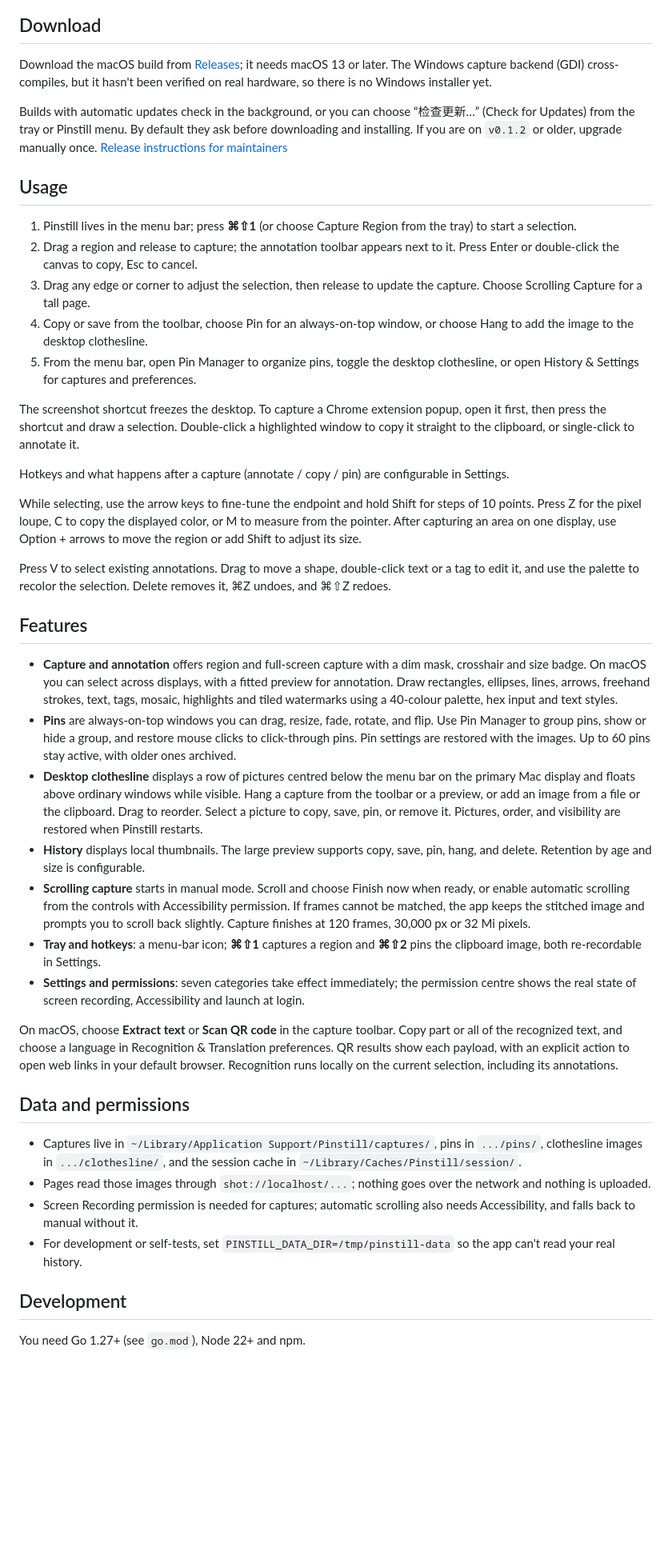
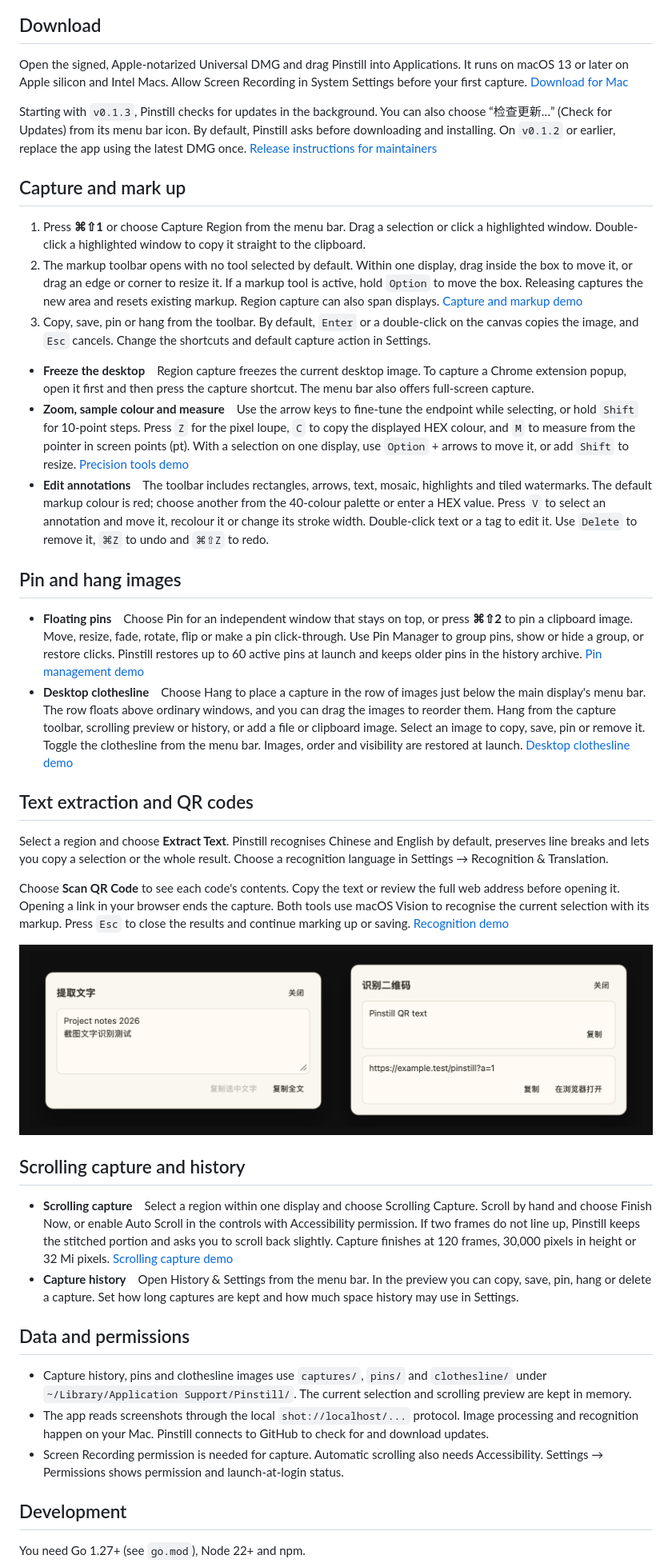
Before and after one commit to echoVic/Pinstill, a Markdown page: README.en.md, the part around one of its changes. Shown at 80% size. GitHub-like rendering; pictures changed too: outputs/pinstill-recognition-mock.png (added); blank space fills up the shorter version.

Commit message:
Release Pinstill 0.2.5 with draggable capture selections

```diff
--- a/README.en.md
+++ b/README.en.md
@@ -14,44 +14,43 @@ Pure Go + system WebView: no Electron, no cgo. Screenshots stay on your Mac.
 
 ## Download
 
-Download the macOS build from [Releases](https://github.com/echoVic/Pinstill/releases); it needs macOS 13 or later. The Windows capture backend (GDI) cross-compiles, but it hasn't been verified on real hardware, so there is no Windows installer yet.
+Open the signed, Apple-notarized Universal DMG and drag Pinstill into Applications. It runs on macOS 13 or later on Apple silicon and Intel Macs. Allow Screen Recording in System Settings before your first capture. [Download for Mac](https://github.com/echoVic/Pinstill/releases/latest)
 
-Builds with automatic updates check in the background, or you can choose “检查更新…” (Check for Updates) from the tray or Pinstill menu. By default they ask before downloading and installing. If you are on `v0.1.2` or older, upgrade manually once. [Release instructions for maintainers](docs/releasing.md)
+Starting with `v0.1.3`, Pinstill checks for updates in the background. You can also choose “检查更新…” (Check for Updates) from its menu bar icon. By default, Pinstill asks before downloading and installing. On `v0.1.2` or earlier, replace the app using the latest DMG once. [Release instructions for maintainers](docs/releasing.md)
 
-## Usage
+## Capture and mark up
 
-1. Pinstill lives in the menu bar; press **⌘⇧1** (or choose Capture Region from the tray) to start a selection.
-2. Drag a region and release to capture; the annotation toolbar appears next to it. Press Enter or double-click the canvas to copy, Esc to cancel.
-3. Drag any edge or corner to adjust the selection, then release to update the capture. Choose Scrolling Capture for a tall page.
-4. Copy or save from the toolbar, choose Pin for an always-on-top window, or choose Hang to add the image to the desktop clothesline.
-5. From the menu bar, open Pin Manager to organize pins, toggle the desktop clothesline, or open History & Settings for captures and preferences.
+1. Press **⌘⇧1** or choose Capture Region from the menu bar. Drag a selection or click a highlighted window. Double-click a highlighted window to copy it straight to the clipboard.
+2. The markup toolbar opens with no tool selected by default. Within one display, drag inside the box to move it, or drag an edge or corner to resize it. If a markup tool is active, hold `Option` to move the box. Releasing captures the new area and resets existing markup. Region capture can also span displays. [Capture and markup demo](https://pinstill.echovic.com/en/#annotate)
+3. Copy, save, pin or hang from the toolbar. By default, `Enter` or a double-click on the canvas copies the image, and `Esc` cancels. Change the shortcuts and default capture action in Settings.
 
-The screenshot shortcut freezes the desktop. To capture a Chrome extension popup, open it first, then press the shortcut and draw a selection. Double-click a highlighted window to copy it straight to the clipboard, or single-click to annotate it.
+- **Freeze the desktop**　Region capture freezes the current desktop image. To capture a Chrome extension popup, open it first and then press the capture shortcut. The menu bar also offers full-screen capture.
+- **Zoom, sample colour and measure**　Use the arrow keys to fine-tune the endpoint while selecting, or hold `Shift` for 10-point steps. Press `Z` for the pixel loupe, `C` to copy the displayed HEX colour, and `M` to measure from the pointer in screen points (pt). With a selection on one display, use `Option` + arrows to move it, or add `Shift` to resize. [Precision tools demo](https://pinstill.echovic.com/en/#precision)
+- **Edit annotations**　The toolbar includes rectangles, arrows, text, mosaic, highlights and tiled watermarks. The default markup colour is red; choose another from the 40-colour palette or enter a HEX value. Press `V` to select an annotation and move it, recolour it or change its stroke width. Double-click text or a tag to edit it. Use `Delete` to remove it, `⌘Z` to undo and `⌘⇧Z` to redo.
 
-Hotkeys and what happens after a capture (annotate / copy / pin) are configurable in Settings.
+## Pin and hang images
 
-While selecting, use the arrow keys to fine-tune the endpoint and hold Shift for steps of 10 points. Press Z for the pixel loupe, C to copy the displayed color, or M to measure from the pointer. After capturing an area on one display, use Option + arrows to move the region or add Shift to adjust its size.
+- **Floating pins**　Choose Pin for an independent window that stays on top, or press **⌘⇧2** to pin a clipboard image. Move, resize, fade, rotate, flip or make a pin click-through. Use Pin Manager to group pins, show or hide a group, or restore clicks. Pinstill restores up to 60 active pins at launch and keeps older pins in the history archive. [Pin management demo](https://pinstill.echovic.com/en/#pin)
+- **Desktop clothesline**　Choose Hang to place a capture in the row of images just below the main display's menu bar. The row floats above ordinary windows, and you can drag the images to reorder them. Hang from the capture toolbar, scrolling preview or history, or add a file or clipboard image. Select an image to copy, save, pin or remove it. Toggle the clothesline from the menu bar. Images, order and visibility are restored at launch. [Desktop clothesline demo](https://pinstill.echovic.com/en/#clothesline)
 
-Press V to select existing annotations. Drag to move a shape, double-click text or a tag to edit it, and use the palette to recolor the selection. Delete removes it, ⌘Z undoes, and ⌘⇧Z redoes.
+## Text extraction and QR codes
 
-## Features
+Select a region and choose **Extract Text**. Pinstill recognises Chinese and English by default, preserves line breaks and lets you copy a selection or the whole result. Choose a recognition language in Settings → Recognition & Translation.
 
-- **Capture and annotation** offers region and full-screen capture with a dim mask, crosshair and size badge. On macOS you can select across displays, with a fitted preview for annotation. Draw rectangles, ellipses, lines, arrows, freehand strokes, text, tags, mosaic, highlights and tiled watermarks using a 40-colour palette, hex input and text styles.
-- **Pins** are always-on-top windows you can drag, resize, fade, rotate, and flip. Use Pin Manager to group pins, show or hide a group, and restore mouse clicks to click-through pins. Pin settings are restored with the images. Up to 60 pins stay active, with older ones archived.
-- **Desktop clothesline** displays a row of pictures centred below the menu bar on the primary Mac display and floats above ordinary windows while visible. Hang a capture from the toolbar or a preview, or add an image from a file or the clipboard. Drag to reorder. Select a picture to copy, save, pin, or remove it. Pictures, order, and visibility are restored when Pinstill restarts.
-- **History** displays local thumbnails. The large preview supports copy, save, pin, hang, and delete. Retention by age and size is configurable.
-- **Scrolling capture** starts in manual mode. Scroll and choose Finish now when ready, or enable automatic scrolling from the controls with Accessibility permission. If frames cannot be matched, the app keeps the stitched image and prompts you to scroll back slightly. Capture finishes at 120 frames, 30,000 px or 32 Mi pixels.
-- **Tray and hotkeys**: a menu-bar icon; **⌘⇧1** captures a region and **⌘⇧2** pins the clipboard image, both re-recordable in Settings.
-- **Settings and permissions**: seven categories take effect immediately; the permission centre shows the real state of screen recording, Accessibility and launch at login.
+Choose **Scan QR Code** to see each code's contents. Copy the text or review the full web address before opening it. Opening a link in your browser ends the capture. Both tools use macOS Vision to recognise the current selection with its markup. Press `Esc` to close the results and continue marking up or saving. [Recognition demo](https://pinstill.echovic.com/en/#recognition)
 
-On macOS, choose **Extract text** or **Scan QR code** in the capture toolbar. Copy part or all of the recognized text, and choose a language in Recognition & Translation preferences. QR results show each payload, with an explicit action to open web links in your default browser. Recognition runs locally on the current selection, including its annotations.
+![Text extraction and QR results with demo content](outputs/pinstill-recognition-mock.png)
+
+## Scrolling capture and history
+
+- **Scrolling capture**　Select a region within one display and choose Scrolling Capture. Scroll by hand and choose Finish Now, or enable Auto Scroll in the controls with Accessibility permission. If two frames do not line up, Pinstill keeps the stitched portion and asks you to scroll back slightly. Capture finishes at 120 frames, 30,000 pixels in height or 32 Mi pixels. [Scrolling capture demo](https://pinstill.echovic.com/en/#scroll)
+- **Capture history**　Open History & Settings from the menu bar. In the preview you can copy, save, pin, hang or delete a capture. Set how long captures are kept and how much space history may use in Settings.
 
 ## Data and permissions
 
-- Captures live in `~/Library/Application Support/Pinstill/captures/`, pins in `.../pins/`, clothesline images in `.../clothesline/`, and the session cache in `~/Library/Caches/Pinstill/session/`.
-- Pages read those images through `shot://localhost/...`; nothing goes over the network and nothing is uploaded.
-- Screen Recording permission is needed for captures; automatic scrolling also needs Accessibility, and falls back to manual without it.
-- For development or self-tests, set `PINSTILL_DATA_DIR=/tmp/pinstill-data` so the app can't read your real history.
+- Capture history, pins and clothesline images use `captures/`, `pins/` and `clothesline/` under `~/Library/Application Support/Pinstill/`. The current selection and scrolling preview are kept in memory.
+- The app reads screenshots through the local `shot://localhost/...` protocol. Image processing and recognition happen on your Mac. Pinstill connects to GitHub to check for and download updates.
+- Screen Recording permission is needed for capture. Automatic scrolling also needs Accessibility. Settings → Permissions shows permission and launch-at-login status.
 
 ## Development
 
```
Also changed, not shown: other parts of README.en.md (+14 -11 lines), CHANGELOG.md (+5 -0 lines), README.md (+37 -35 lines), 9 other files.
